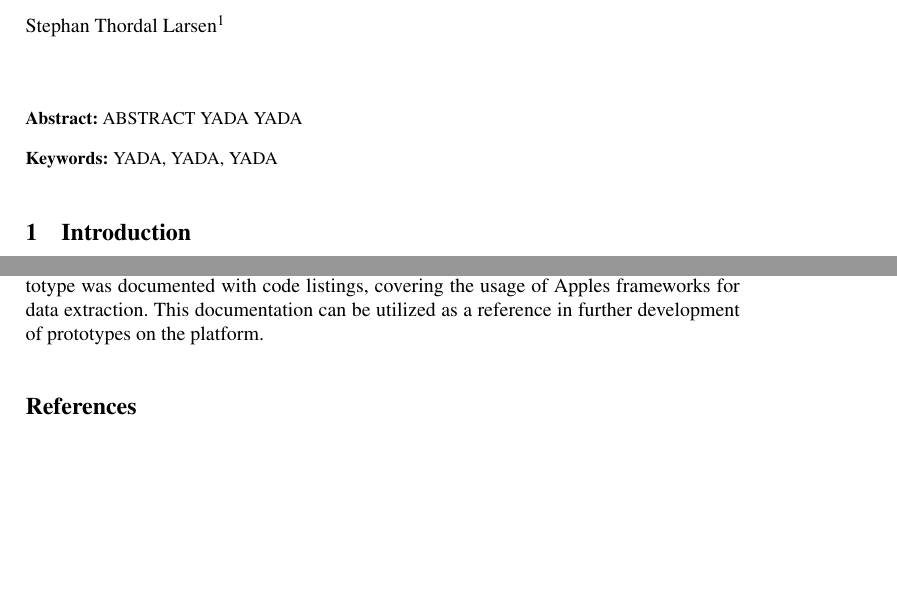
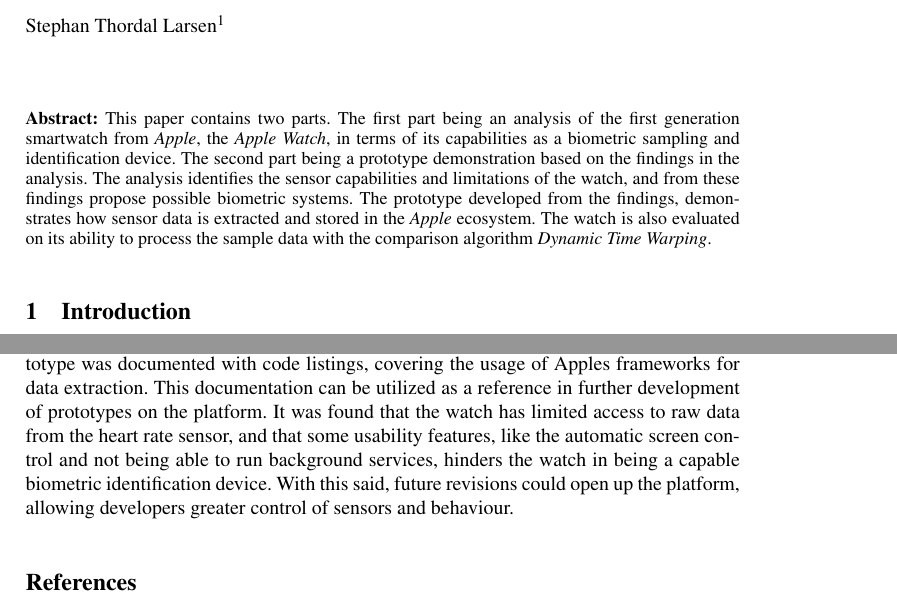
Before and after one commit to sthordall/bioswp, a LaTeX document (doc/tex/report.tex, which reads doc/tex/conclusion.tex): two parts of pages 1 and 12 of 13, joined at a grey line, cut so that both start at the same text, the shorter picture padded with empty space. Compiled offline with pdfLaTeX; a LaTeX package or settings file that is missing is left out.

Commit message:
Abstract written and conclusion revised

```diff
--- a/doc/tex/conclusion.tex
+++ b/doc/tex/conclusion.tex
@@ -9,4 +9,9 @@ hindered the development of a complete biometric system for identification of
 subjects. With this in mind a prototype for sensor data extraction was
 developed. The prototype was documented with code listings, covering the usage
 of Apples frameworks for data extraction. This documentation can be utilized as
-a reference in further development of prototypes on the platform.
+a reference in further development of prototypes on the platform. It was found
+that the watch has limited access to raw data from the heart rate sensor, and
+that some usability features, like the automatic screen control and not being
+able to run background services, hinders the watch in being a capable biometric
+identification device. With this said, future revisions could open up the
+platform, allowing developers greater control of sensors and behaviour.
--- a/doc/tex/report.tex
+++ b/doc/tex/report.tex
@@ -33,11 +33,17 @@ s146907@student.dtu.dk}}
 \setcounter{footnote}{1} %Change to the number of authors for a correct numbering of the foot notes
 
 \begin{abstract}
-    ABSTRACT YADA YADA
+This paper contains two parts. The first part being an analysis of the first generation
+smartwatch from \textit{Apple}, the \textit{Apple Watch}, in terms of its
+capabilities as a biometric sampling and identification device. The second part
+being a prototype demonstration based on the findings in the analysis.
+The analysis identifies the sensor capabilities and limitations of the watch,
+and from these findings propose possible biometric systems.
+The prototype developed from the findings, demonstrates how sensor data is
+extracted and stored in the \textit{Apple} ecosystem. The watch is also
+evaluated on its ability to process the sample data with the comparison
+algorithm \textit{Dynamic Time Warping}.
 \end{abstract}
-\begin{keywords}
-    YADA, YADA, YADA
-\end{keywords}
 
 \input{introduction}
 
```
Also changed, not shown: doc/tex/prototype.tex (+9 -8 lines), doc/tex/report.pdf.
